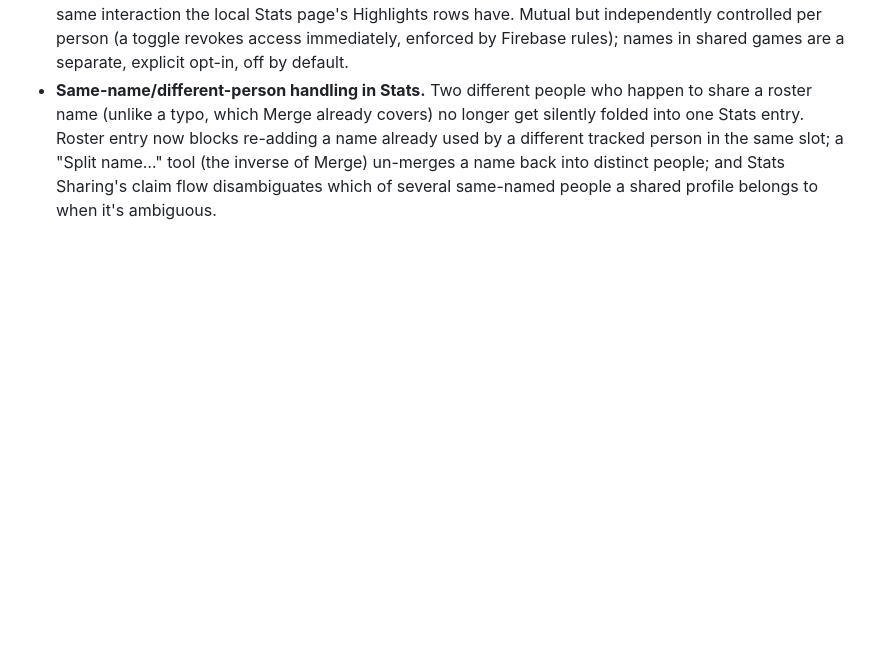
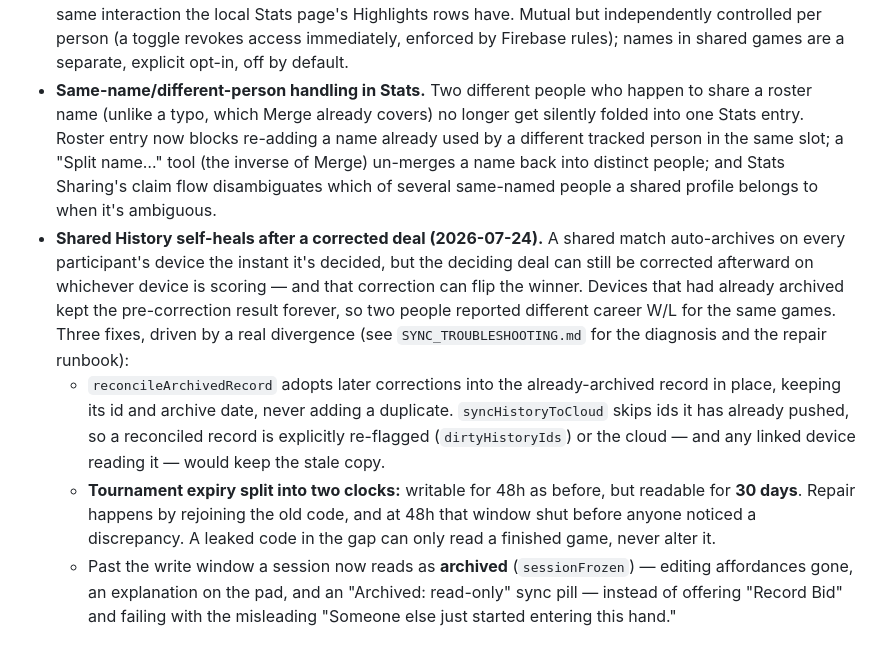
Before and after one commit to Order-at-all-Points/somerset-scorepad, a Markdown page: ROADMAP.md, the part around the change. Drawn GitHub-style; blank space fills up the shorter version.

```diff
--- a/ROADMAP.md
+++ b/ROADMAP.md
@@ -29,3 +29,7 @@
 - **Cloud Backup & device linking.** Opt-in (☰ → Cloud Backup) sync of a device's Game History to Firebase, keyed on a stable anonymous Auth uid rather than a device ID. A separate "link this device" flow (reusing the existing tournament join-code UX) lets a second device redeem a short code and join the same `personId` group, so Personal Stats merges History across every device one person plays from — the real fix for the old "a device ID identifies a phone, not a person" gap, since `computePlayerStats()` already operated generically over `gameHistory` and just needed the union of a person's records. Hardened by a same-day security review (see `SECURITY_REVIEW.md`'s Addendum and companion correctness findings).
 - **Stats Sharing (follow people you play with).** Opt-in (☰ → Stats Sharing, requires Cloud Backup): once on, anyone you play a shared game with is followed automatically after the first match — their overall record (wins, moons, sets, streaks, recent form, career totals from every game they record anywhere) appears live on their Stats page on your device. Their highlight games (biggest win, nailbiter, comeback win, Hail Mary, longest/shortest game) are shared as full records, open hand-by-hand with a tap — the same interaction the local Stats page's Highlights rows have. Mutual but independently controlled per person (a toggle revokes access immediately, enforced by Firebase rules); names in shared games are a separate, explicit opt-in, off by default.
 - **Same-name/different-person handling in Stats.** Two different people who happen to share a roster name (unlike a typo, which Merge already covers) no longer get silently folded into one Stats entry. Roster entry now blocks re-adding a name already used by a different tracked person in the same slot; a "Split name…" tool (the inverse of Merge) un-merges a name back into distinct people; and Stats Sharing's claim flow disambiguates which of several same-named people a shared profile belongs to when it's ambiguous.
+- **Shared History self-heals after a corrected deal (2026-07-24).** A shared match auto-archives on every participant's device the instant it's decided, but the deciding deal can still be corrected afterward on whichever device is scoring — and that correction can flip the winner. Devices that had already archived kept the pre-correction result forever, so two people reported different career W/L for the same games. Three fixes, driven by a real divergence (see `SYNC_TROUBLESHOOTING.md` for the diagnosis and the repair runbook):
+  - `reconcileArchivedRecord` adopts later corrections into the already-archived record in place, keeping its id and archive date, never adding a duplicate. `syncHistoryToCloud` skips ids it has already pushed, so a reconciled record is explicitly re-flagged (`dirtyHistoryIds`) or the cloud — and any linked device reading it — would keep the stale copy.
+  - **Tournament expiry split into two clocks:** writable for 48h as before, but readable for **30 days**. Repair happens by rejoining the old code, and at 48h that window shut before anyone noticed a discrepancy. A leaked code in the gap can only read a finished game, never alter it.
+  - Past the write window a session now reads as **archived** (`sessionFrozen`) — editing affordances gone, an explanation on the pad, and an "Archived: read-only" sync pill — instead of offering "Record Bid" and failing with the misleading "Someone else just started entering this hand."
```
Also changed, not shown: README.md (+2 -1 lines), SYNC_TROUBLESHOOTING.md (added, +184 -0 lines).
